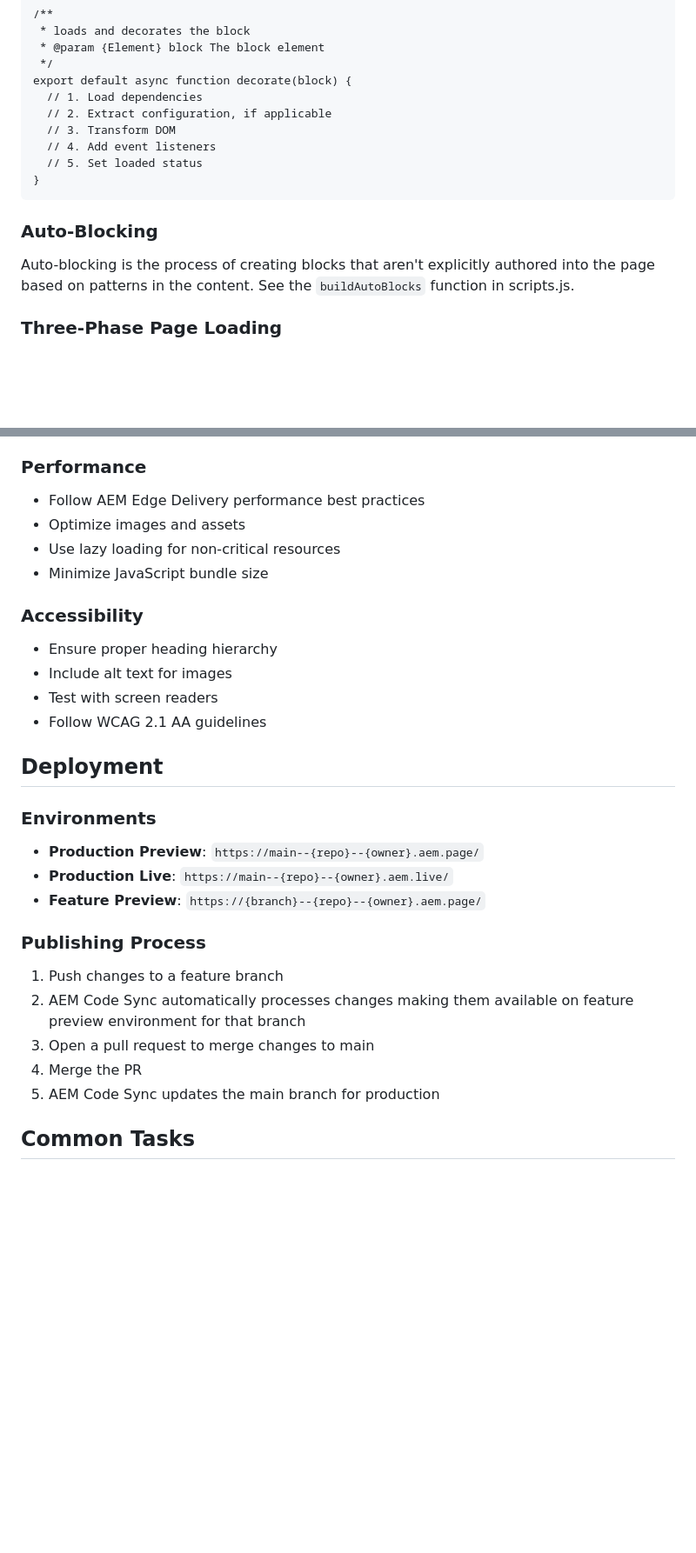
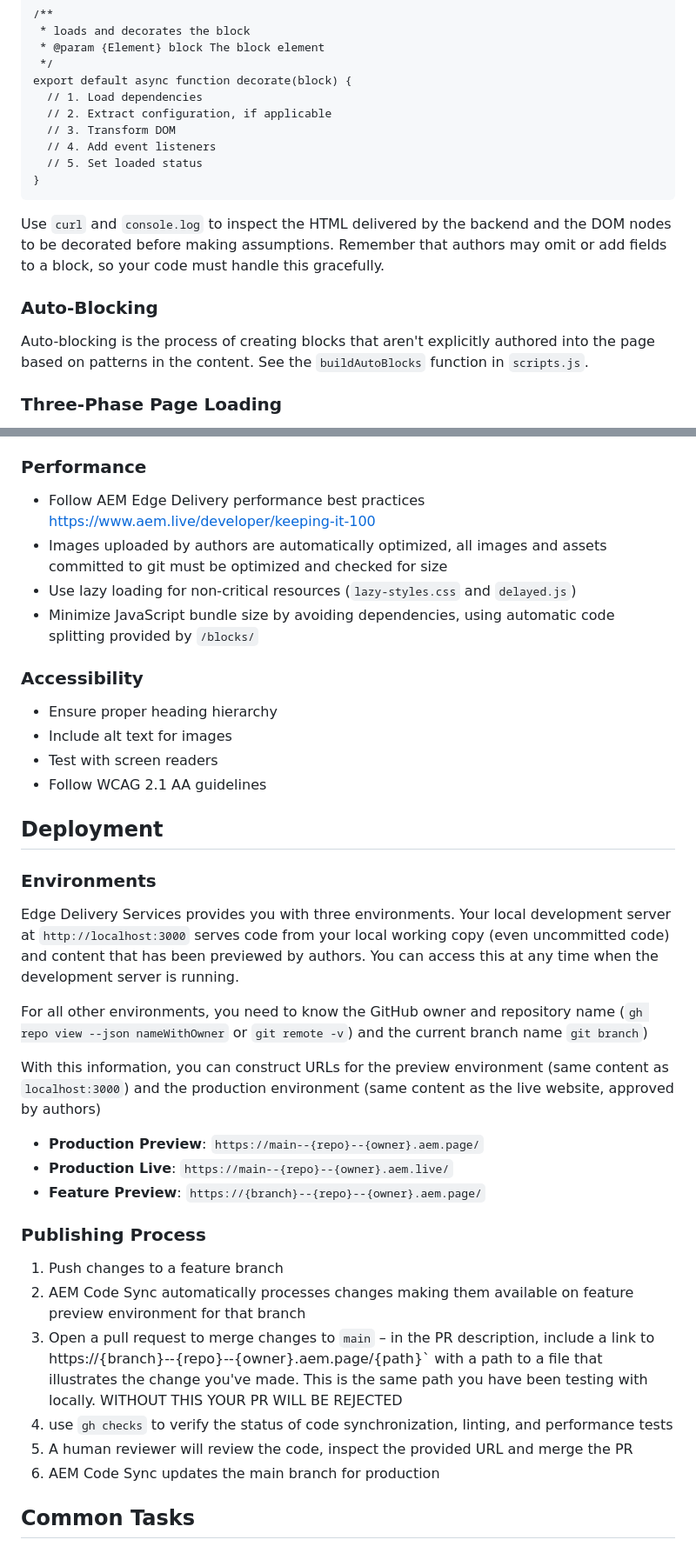
Before and after one commit to AEMXSC/RefDemo-DA, a Markdown page: AGENTS.md, 2 parts joined by grey strips. Shown: that part at 87% size. Rendered like a GitHub page; blank space fills up the shorter version.

````diff
--- a/AGENTS.md
+++ b/AGENTS.md
@@ -89,9 +94,11 @@ export default async function decorate(block) {
 }
 ```
 
+Use `curl` and `console.log` to inspect the HTML delivered by the backend and the DOM nodes to be decorated before making assumptions. Remember that authors may omit or add fields to a block, so your code must handle this gracefully.
+
 ### Auto-Blocking
 
-Auto-blocking is the process of creating blocks that aren't explicitly authored into the page based on patterns in the content. See the `buildAutoBlocks` function in scripts.js.
+Auto-blocking is the process of creating blocks that aren't explicitly authored into the page based on patterns in the content. See the `buildAutoBlocks` function in `scripts.js`.
 
 ### Three-Phase Page Loading
 
@@ -130,10 +137,10 @@ Pages are progressively loaded in three phases to maximize performance. This pro
 - Use `npm run lint:fix` to automatically fix issues
 
 ### Performance
-- Follow AEM Edge Delivery performance best practices
-- Optimize images and assets
-- Use lazy loading for non-critical resources
-- Minimize JavaScript bundle size
+- Follow AEM Edge Delivery performance best practices https://www.aem.live/developer/keeping-it-100
+- Images uploaded by authors are automatically optimized, all images and assets committed to git must be optimized and checked for size
+- Use lazy loading for non-critical resources (`lazy-styles.css` and `delayed.js`)
+- Minimize JavaScript bundle size by avoiding dependencies, using automatic code splitting provided by `/blocks/`
 
 ### Accessibility
 - Ensure proper heading hierarchy
@@ -144,6 +151,13 @@ Pages are progressively loaded in three phases to maximize performance. This pro
 ## Deployment
 
 ### Environments
+
+Edge Delivery Services provides you with three environments. Your local development server at `http://localhost:3000` serves code from your local working copy (even uncommitted code) and content that has been previewed by authors. You can access this at any time when the development server is running.
+
+For all other environments, you need to know the GitHub owner and repository name (`gh repo view --json nameWithOwner` or `git remote -v`) and the current branch name `git branch`)
+
+With this information, you can construct URLs for the preview environment (same content as `localhost:3000`) and the production environment (same content as the live website, approved by authors)
+
 - **Production Preview**: `https://main--{repo}--{owner}.aem.page/`
 - **Production Live**: `https://main--{repo}--{owner}.aem.live/`
 - **Feature Preview**: `https://{branch}--{repo}--{owner}.aem.page/`
@@ -151,8 +165,9 @@ Pages are progressively loaded in three phases to maximize performance. This pro
 ### Publishing Process
 1. Push changes to a feature branch
 2. AEM Code Sync automatically processes changes making them available on feature preview environment for that branch
-3. Open a pull request to merge changes to main
-4. Merge the PR
+3. Open a pull request to merge changes to `main` – in the PR description, include a link to https://{branch}--{repo}--{owner}.aem.page/{path}` with a path to a file that illustrates the change you've made. This is the same path you have been testing with locally. WITHOUT THIS YOUR PR WILL BE REJECTED
+4. use `gh checks` to verify the status of code synchronization, linting, and performance tests
+4. A human reviewer will review the code, inspect the provided URL and merge the PR
 5. AEM Code Sync updates the main branch for production
 
 ## Common Tasks
````
Also changed, not shown: other parts of AGENTS.md (+20 -14 lines).
